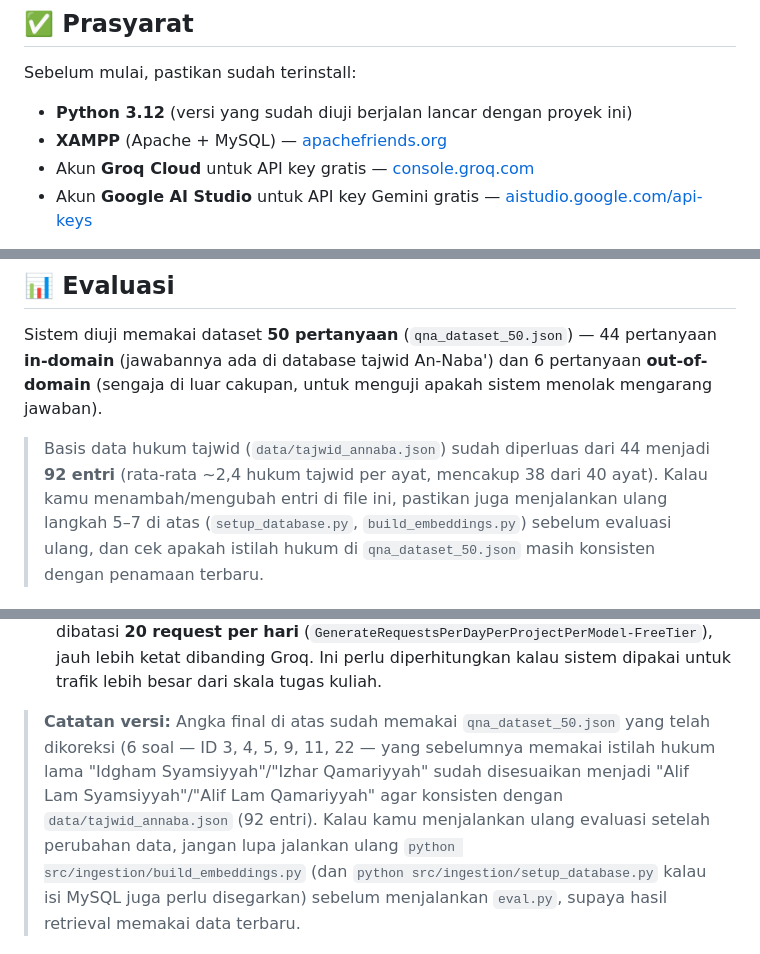
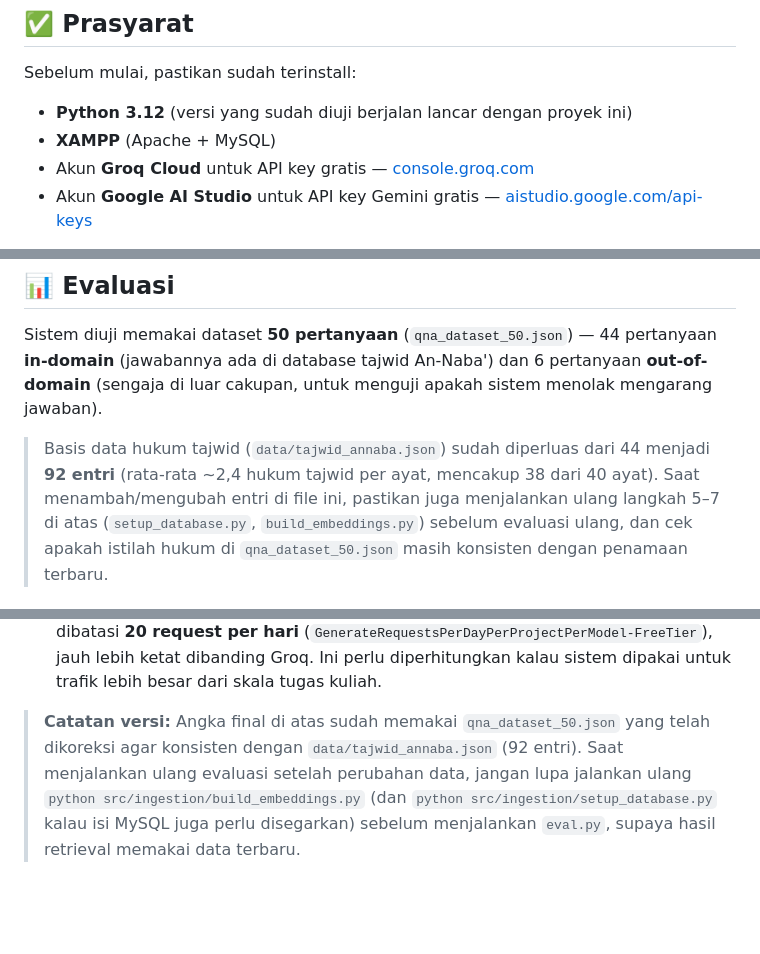
Before and after one commit to Amaliahratu24/tajwid-rag, a Markdown page: README.md, 3 parts joined by grey strips. Rendered like a GitHub page; blank space fills up the shorter version.

```diff
--- a/README.md
+++ b/README.md
@@ -62,7 +62,7 @@ tajwid-rag/
 
 Sebelum mulai, pastikan sudah terinstall:
 - **Python 3.12** (versi yang sudah diuji berjalan lancar dengan proyek ini)
-- **XAMPP** (Apache + MySQL) — [apachefriends.org](https://www.apachefriends.org)
+- **XAMPP** (Apache + MySQL)
 - Akun **Groq Cloud** untuk API key gratis — [console.groq.com](https://console.groq.com)
 - Akun **Google AI Studio** untuk API key Gemini gratis — [aistudio.google.com/api-keys](https://aistudio.google.com/api-keys)
 
@@ -255,7 +255,7 @@ sistem menolak mengarang jawaban).
 
 > Basis data hukum tajwid (`data/tajwid_annaba.json`) sudah diperluas dari
 > 44 menjadi **92 entri** (rata-rata ~2,4 hukum tajwid per ayat, mencakup 38
-> dari 40 ayat). Kalau kamu menambah/mengubah entri di file ini, pastikan
+> dari 40 ayat). Saat menambah/mengubah entri di file ini, pastikan
 > juga menjalankan ulang langkah 5–7 di atas (`setup_database.py`,
 > `build_embeddings.py`) sebelum evaluasi ulang, dan cek apakah istilah
 > hukum di `qna_dataset_50.json` masih konsisten dengan penamaan terbaru.
@@ -309,11 +309,8 @@ tersimpan di `hasil_evaluasi.csv`.
   dipakai untuk trafik lebih besar dari skala tugas kuliah.
 
 > **Catatan versi:** Angka final di atas sudah memakai `qna_dataset_50.json`
-> yang telah dikoreksi (6 soal — ID 3, 4, 5, 9, 11, 22 — yang sebelumnya
-> memakai istilah hukum lama "Idgham Syamsiyyah"/"Izhar Qamariyyah" sudah
-> disesuaikan menjadi "Alif Lam Syamsiyyah"/"Alif Lam Qamariyyah" agar
-> konsisten dengan `data/tajwid_annaba.json` (92 entri). Kalau kamu
-> menjalankan ulang evaluasi setelah perubahan data, jangan lupa jalankan
+> yang telah dikoreksi agar konsisten dengan `data/tajwid_annaba.json` (92 entri).
+> Saat menjalankan ulang evaluasi setelah perubahan data, jangan lupa jalankan
 > ulang `python src/ingestion/build_embeddings.py` (dan
 > `python src/ingestion/setup_database.py` kalau isi MySQL juga perlu
 > disegarkan) sebelum menjalankan `eval.py`, supaya hasil retrieval memakai
```
